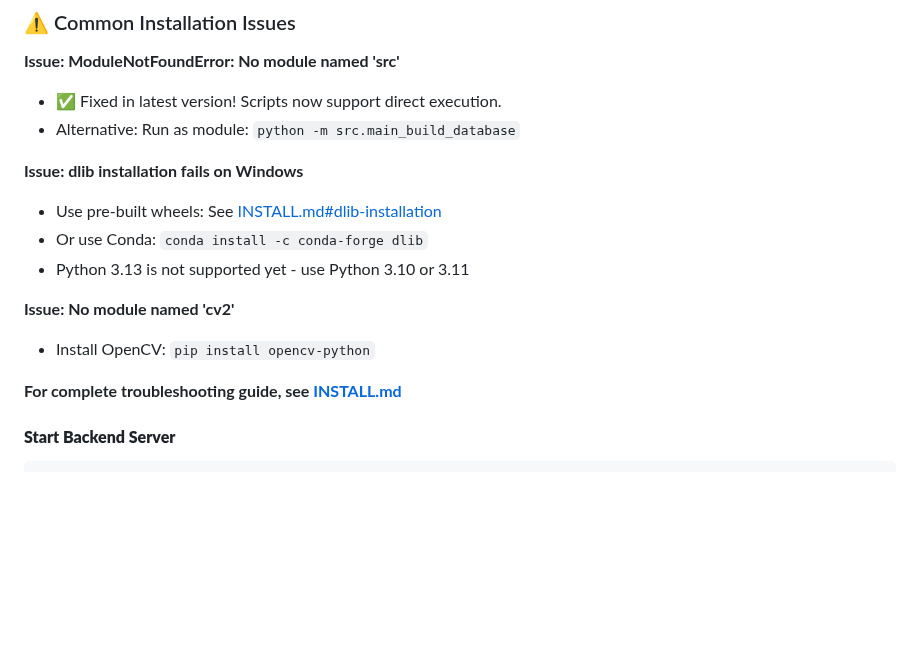
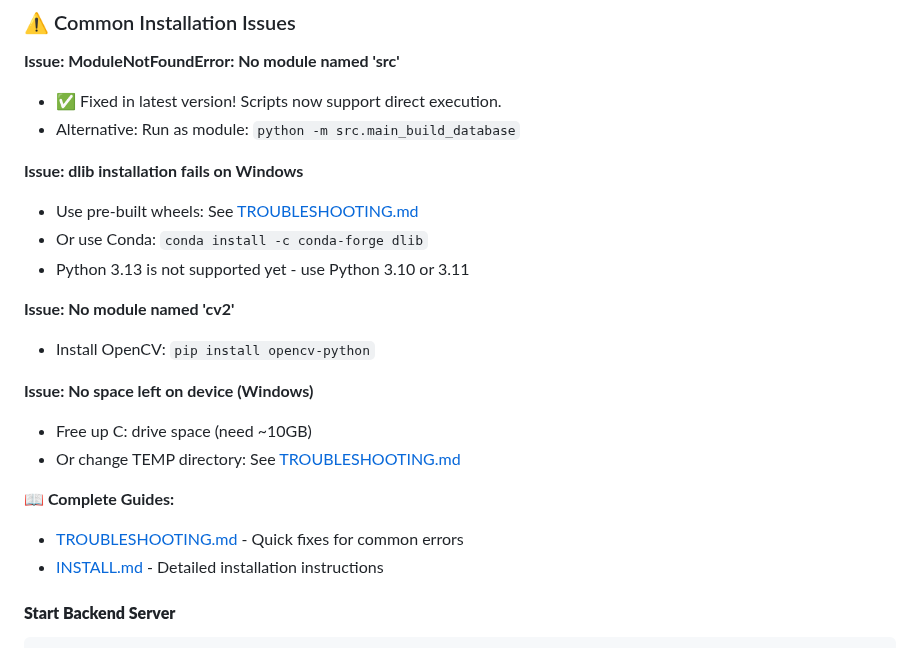
Before and after one commit to GizzZmo/Face-Recon, a Markdown page: README.md, the part around the change. Rendered like a GitHub page; blank space fills up the shorter version.

Commit message:
Add TROUBLESHOOTING.md for quick error resolution
Co-authored-by: GizzZmo <8039975+GizzZmo@users.noreply.github.com>

````diff
--- a/README.md
+++ b/README.md
@@ -95,14 +95,20 @@ python src/main_realtime_recognition.py
 - Alternative: Run as module: `python -m src.main_build_database`
 
 **Issue: dlib installation fails on Windows**
-- Use pre-built wheels: See [INSTALL.md#dlib-installation](INSTALL.md#issue-2-dlib-installation-fails)
+- Use pre-built wheels: See [TROUBLESHOOTING.md](TROUBLESHOOTING.md#error-dlib-installation-fails)
 - Or use Conda: `conda install -c conda-forge dlib`
 - Python 3.13 is not supported yet - use Python 3.10 or 3.11
 
 **Issue: No module named 'cv2'**
 - Install OpenCV: `pip install opencv-python`
 
-**For complete troubleshooting guide, see [INSTALL.md](INSTALL.md)**
+**Issue: No space left on device (Windows)**
+- Free up C: drive space (need ~10GB)
+- Or change TEMP directory: See [TROUBLESHOOTING.md](TROUBLESHOOTING.md#error-no-space-left-on-device-windows)
+
+**📖 Complete Guides:**
+- [TROUBLESHOOTING.md](TROUBLESHOOTING.md) - Quick fixes for common errors
+- [INSTALL.md](INSTALL.md) - Detailed installation instructions
 
 #### **Start Backend Server**
 ```bash
````
Also changed, not shown: TROUBLESHOOTING.md (added, +368 -0 lines).
